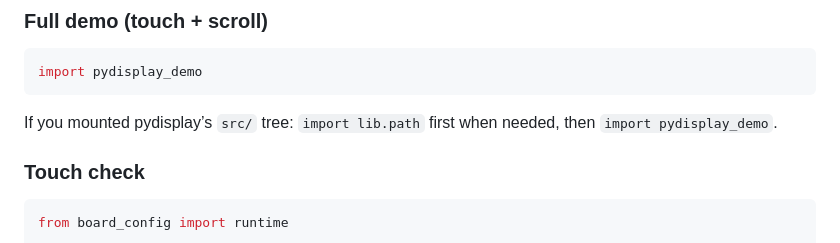
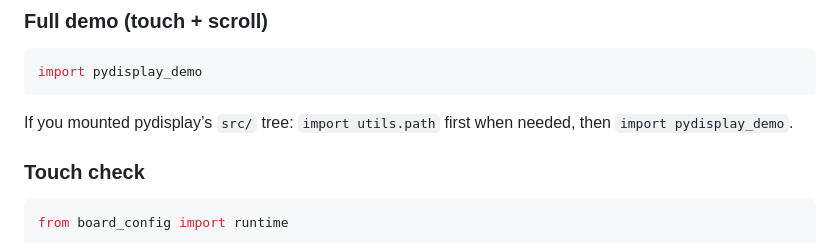
Before and after one commit to PyDevices/cmods, a Markdown page: docs/MP_EXAMPLE.md, the part around the change. Rendered like a GitHub page.

Commit message:
Point MicroPython example docs at utils.path.

````diff
--- a/docs/MP_EXAMPLE.md
+++ b/docs/MP_EXAMPLE.md
@@ -123,7 +123,7 @@ mpremote run examples/displaysys_fill_rect_test.py
 import pydisplay_demo
 ```
 
-If you mounted pydisplay’s `src/` tree: `import lib.path` first when needed, then `import pydisplay_demo`.
+If you mounted pydisplay’s `src/` tree: `import utils.path` first when needed, then `import pydisplay_demo`.
 
 ### Touch check
 
````
